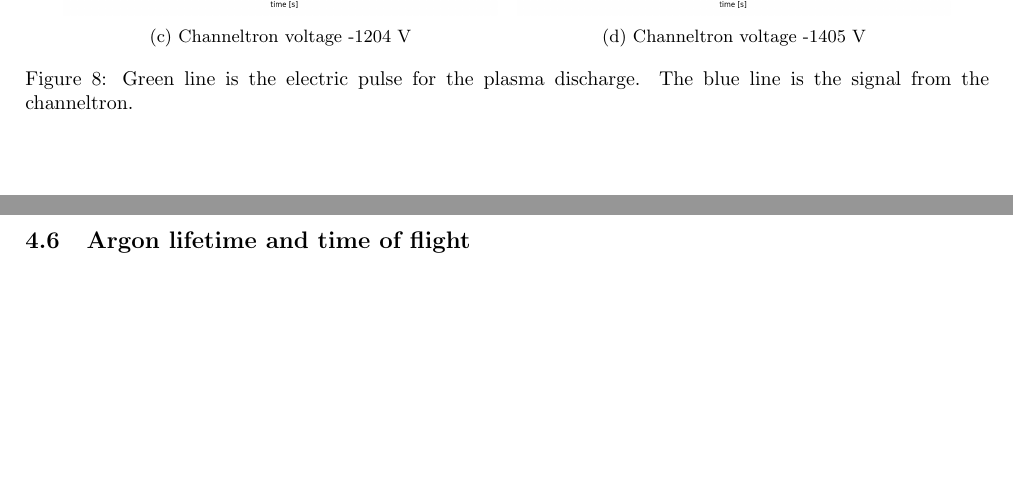
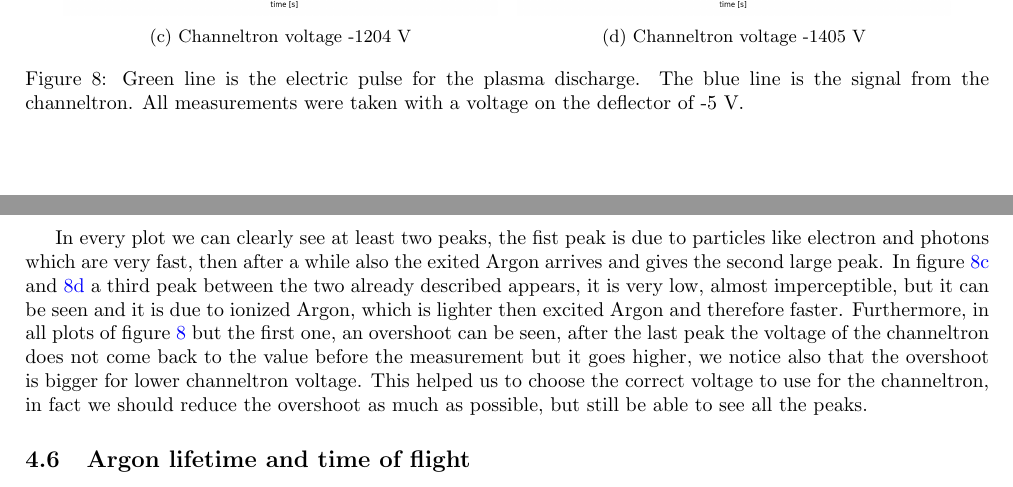
Before and after one commit to kante95/FP3, a LaTeX paper (Exp 6/report/main.tex): two parts of pages 8 and 9 of 9, joined at a grey line, cut so that both start at the same text, the shorter picture padded with empty space. Compiled offline with pdfLaTeX.

Commit message:
more analysis

```diff
--- a/Exp 6/report/main.tex
+++ b/Exp 6/report/main.tex
@@ -315,17 +315,20 @@ we can see the measurements.
   \begin{subfigure}[t]{0.45 \textwidth}
     \centering
     \includegraphics[width=\textwidth]{channeltron3}
-    \caption{Channeltron voltage -1204 V}
+    \caption{Channeltron voltage -1204 V}\label{channeltron3}
   \end{subfigure}
   ~
   \begin{subfigure}[t]{0.45 \textwidth}
     \centering
     \includegraphics[width=\textwidth]{channeltron5}
-    \caption{Channeltron voltage -1405 V}
+    \caption{Channeltron voltage -1405 V}\label{channeltron4}
   \end{subfigure}
-  \caption{Green line is the electric pulse for the plasma discharge. The blue line is the signal from the channeltron. }
+  \caption{Green line is the electric pulse for the plasma discharge. The blue line is the signal from the channeltron. All measurements were taken with a voltage on the deflector of -5 V. }
   \label{channeltron}
 \end{figure}
+In every plot we can clearly see at least two peaks, the fist peak is due to particles like electron and photons which are very fast, then after a while also the exited Argon arrives and gives the second large peak. In figure \ref{channeltron3} and \ref{channeltron4} a third peak between the two already described appears, it is very low, almost imperceptible, but it can be seen and it is due to ionized Argon, which is lighter then excited Argon and therefore faster. Furthermore, in all plots of figure \ref{channeltron} but the first one, an overshoot can be seen, after the last peak the voltage of the channeltron does not come back to the value before the measurement but it goes higher, we notice also that the overshoot is bigger for lower channeltron voltage. This helped us to choose the correct voltage to use for the channeltron, in fact we should reduce the overshoot as much as possible, but still be able to see all the peaks.
+
+
 \subsection{Argon lifetime and time of flight}
 %Calculation of the velocity & Mach number
 From the velocity one can now estimate the probability of an excited argon atom to decay before the detector is reached. This can be done with quite a simple integration:
```
Also changed, not shown: Exp 6/report/main.tex (4 more changed lines), 1 other file.
